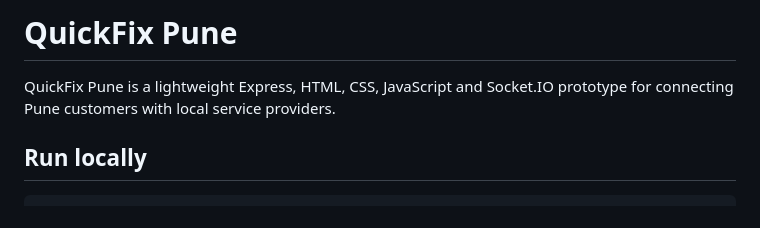
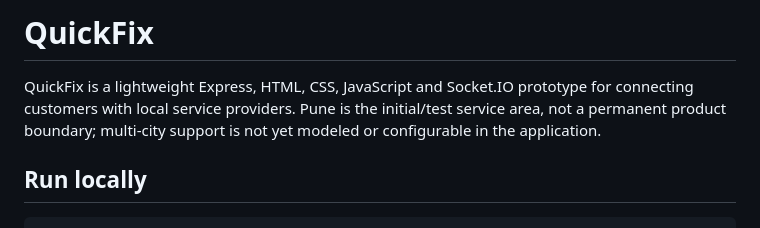
Before and after one commit to shiv12592/QuickFixPune, a Markdown page: README.md, the part around the change. Rendered like a GitHub page.

Commit message:
Document city-agnostic architecture and Phase 2 status
Co-authored-by: Copilot <223556219+Copilot@users.noreply.github.com>

```diff
--- a/README.md
+++ b/README.md
@@ -1,7 +1,9 @@
-# QuickFix Pune
+# QuickFix
 
-QuickFix Pune is a lightweight Express, HTML, CSS, JavaScript and Socket.IO
-prototype for connecting Pune customers with local service providers.
+QuickFix is a lightweight Express, HTML, CSS, JavaScript and Socket.IO
+prototype for connecting customers with local service providers. Pune is the
+initial/test service area, not a permanent product boundary; multi-city support
+is not yet modeled or configurable in the application.
 
 ## Run locally
 
```
Also changed, not shown: docs/ARCHITECTURE.md (added, +55 -0 lines), docs/PHASE_2_STATUS.md (+10 -6 lines).
